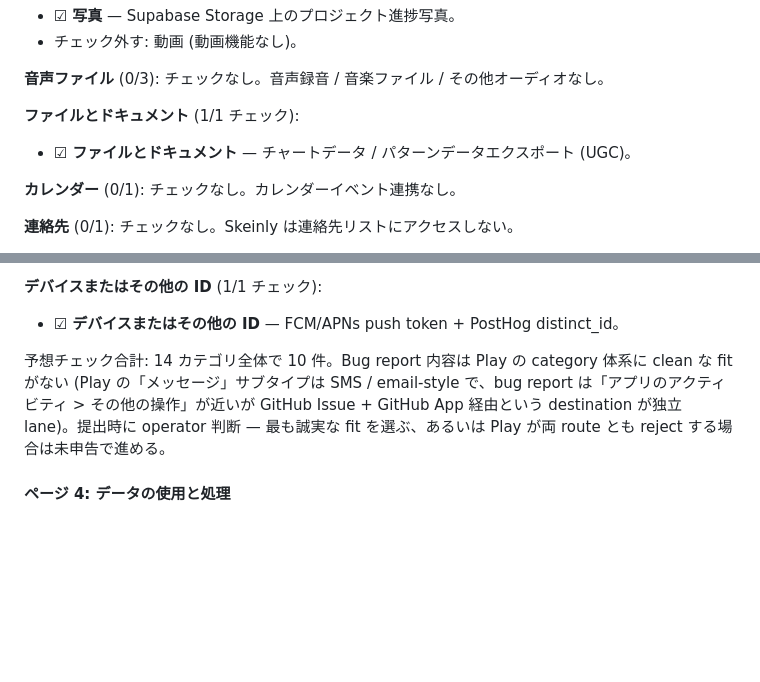
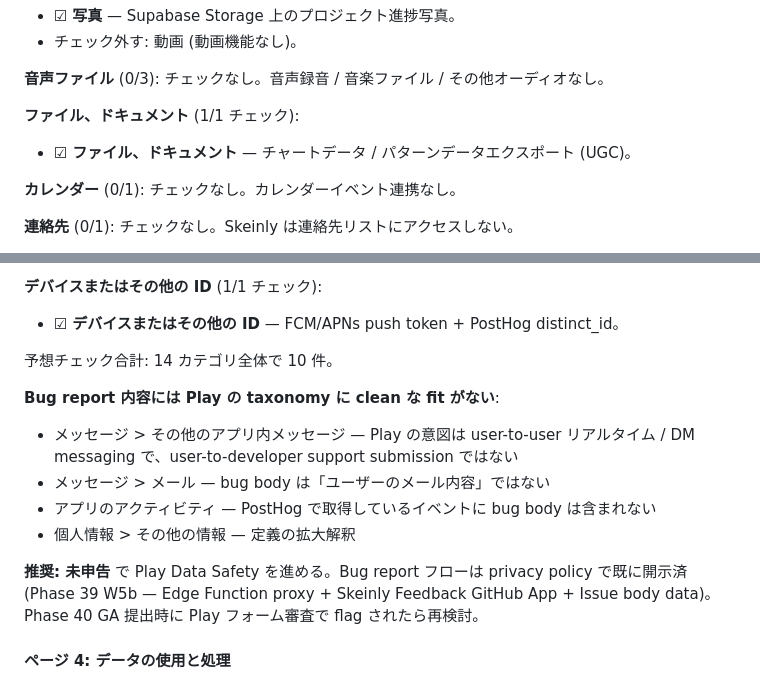
Before and after one commit to b150005/skeinly, a Markdown page: docs/ja/vendor-setup.md, 2 parts joined by grey strips. GitHub-like rendering; blank space fills up the shorter version.

```diff
--- a/docs/ja/vendor-setup.md
+++ b/docs/ja/vendor-setup.md
@@ -552,8 +552,8 @@ Play は 14 の折りたたみカテゴリに分類。各カテゴリを展開
 
 **音声ファイル** (0/3): チェックなし。音声録音 / 音楽ファイル / その他オーディオなし。
 
-**ファイルとドキュメント** (1/1 チェック):
-- ☑ **ファイルとドキュメント** — チャートデータ / パターンデータエクスポート (UGC)。
+**ファイル、ドキュメント** (1/1 チェック):
+- ☑ **ファイル、ドキュメント** — チャートデータ / パターンデータエクスポート (UGC)。
 
 **カレンダー** (0/1): チェックなし。カレンダーイベント連携なし。
 
@@ -573,7 +573,15 @@ Play は 14 の折りたたみカテゴリに分類。各カテゴリを展開
 **デバイスまたはその他の ID** (1/1 チェック):
 - ☑ **デバイスまたはその他の ID** — FCM/APNs push token + PostHog distinct_id。
 
-予想チェック合計: 14 カテゴリ全体で 10 件。Bug report 内容は Play の category 体系に clean な fit がない (Play の「メッセージ」サブタイプは SMS / email-style で、bug report は「アプリのアクティビティ > その他の操作」が近いが GitHub Issue + GitHub App 経由という destination が独立 lane)。提出時に operator 判断 — 最も誠実な fit を選ぶ、あるいは Play が両 route とも reject する場合は未申告で進める。
+予想チェック合計: 14 カテゴリ全体で 10 件。
+
+**Bug report 内容には Play の taxonomy に clean な fit がない**:
+- メッセージ > その他のアプリ内メッセージ — Play の意図は user-to-user リアルタイム / DM messaging で、user-to-developer support submission ではない
+- メッセージ > メール — bug body は「ユーザーのメール内容」ではない
+- アプリのアクティビティ — PostHog で取得しているイベントに bug body は含まれない
+- 個人情報 > その他の情報 — 定義の拡大解釈
+
+**推奨: 未申告** で Play Data Safety を進める。Bug report フローは privacy policy で既に開示済 (Phase 39 W5b — Edge Function proxy + Skeinly Feedback GitHub App + Issue body data)。Phase 40 GA 提出時に Play フォーム審査で flag されたら再検討。
 
 #### ページ 4: データの使用と処理
 
```
Also changed, not shown: docs/en/vendor-setup.md (+11 -3 lines).
